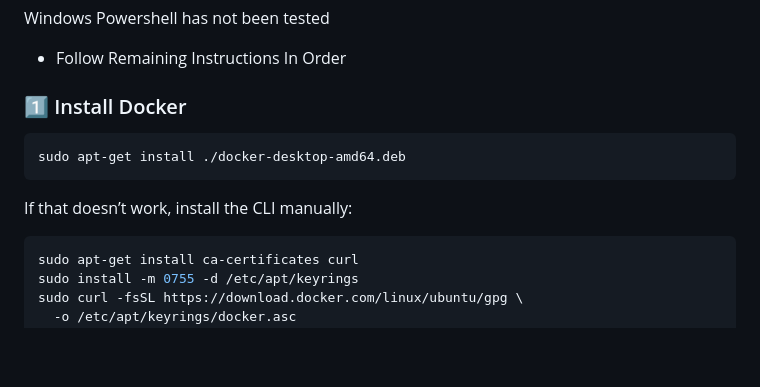
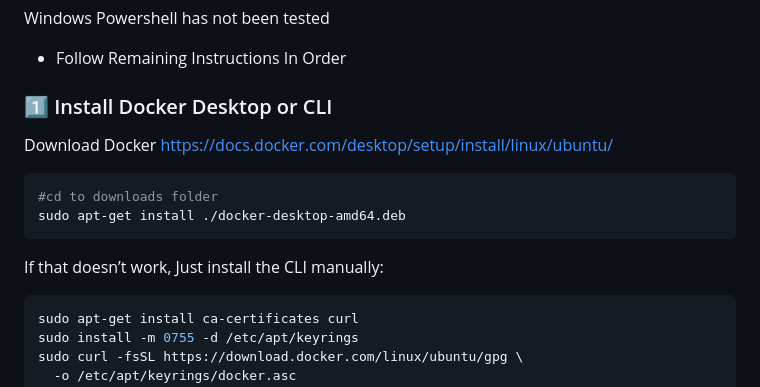
Before and after one commit to andrsvlz/openmoxie-ollama, a Markdown page: README.md, the part around the change. Drawn GitHub-style; blank space fills up the shorter version.

````diff
--- a/README.md
+++ b/README.md
@@ -85,11 +85,16 @@ Windows Powershell has not been tested
 
 * Follow Remaining Instructions In Order
 
-### 1️⃣ Install Docker
+### 1️⃣ Install Docker Desktop or CLI
+Download Docker
+https://docs.docker.com/desktop/setup/install/linux/ubuntu/
+
 ```bash
+#cd to downloads folder
 sudo apt-get install ./docker-desktop-amd64.deb
 ```
-If that doesn’t work, install the CLI manually:
+
+If that doesn’t work, Just install the CLI manually:
 ```bash
 sudo apt-get install ca-certificates curl
 sudo install -m 0755 -d /etc/apt/keyrings
````
